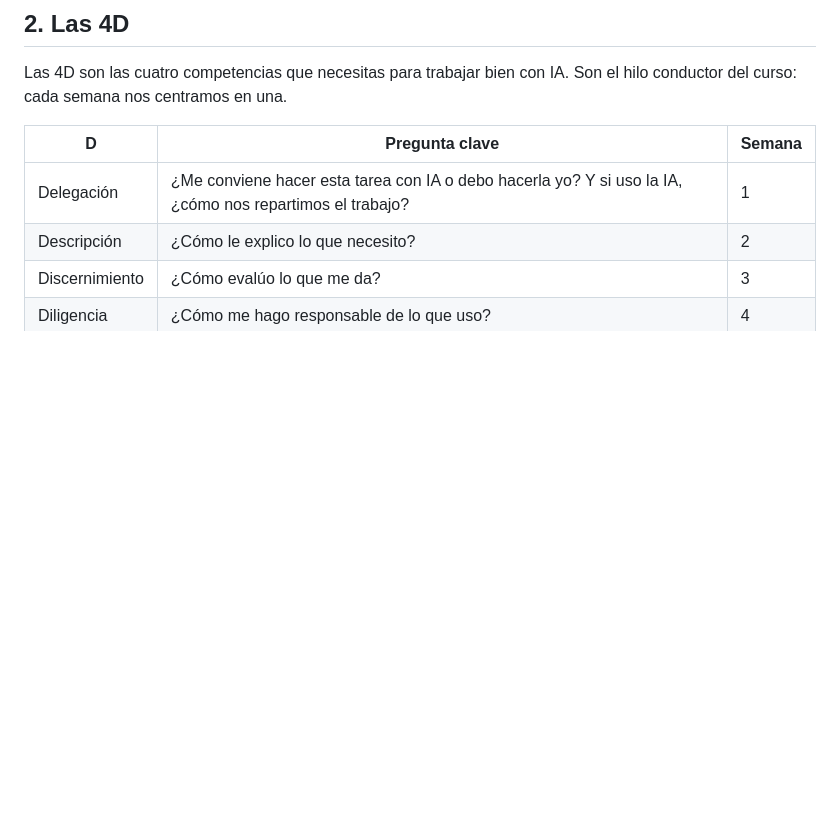
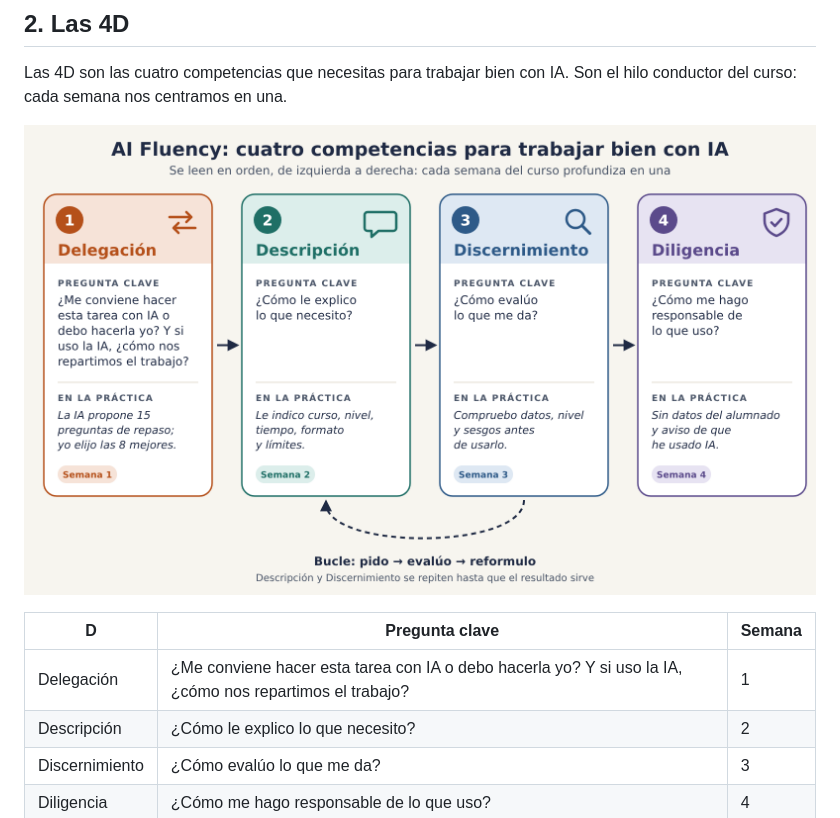
Before and after one commit to Formacion-RM/iaeso, a Markdown page: semana1/apuntes.md, the part around the change. GitHub-like rendering; pictures changed too: semana1/4d.png (added); blank space fills up the shorter version.

Commit message:
Semana 1: añade la imagen de las 4D a los apuntes
Co-Authored-By: Claude Opus 5.5 <noreply@anthropic.com>
Claude-Session: https://claude.ai/code/session_01HMSgh2G1GWgSrvujbbEF61

```diff
--- a/semana1/apuntes.md
+++ b/semana1/apuntes.md
@@ -22,6 +22,8 @@ De aquí salen dos problemas que conviene distinguir:
 ## 2. Las 4D
 
 Las 4D son las cuatro competencias que necesitas para trabajar bien con IA. Son el hilo conductor del curso: cada semana nos centramos en una.
+
+![Las 4D de AI Fluency: Delegación, Descripción, Discernimiento y Diligencia](4d.png)
 
 | D | Pregunta clave | Semana |
 | --- | --- | --- |
```
